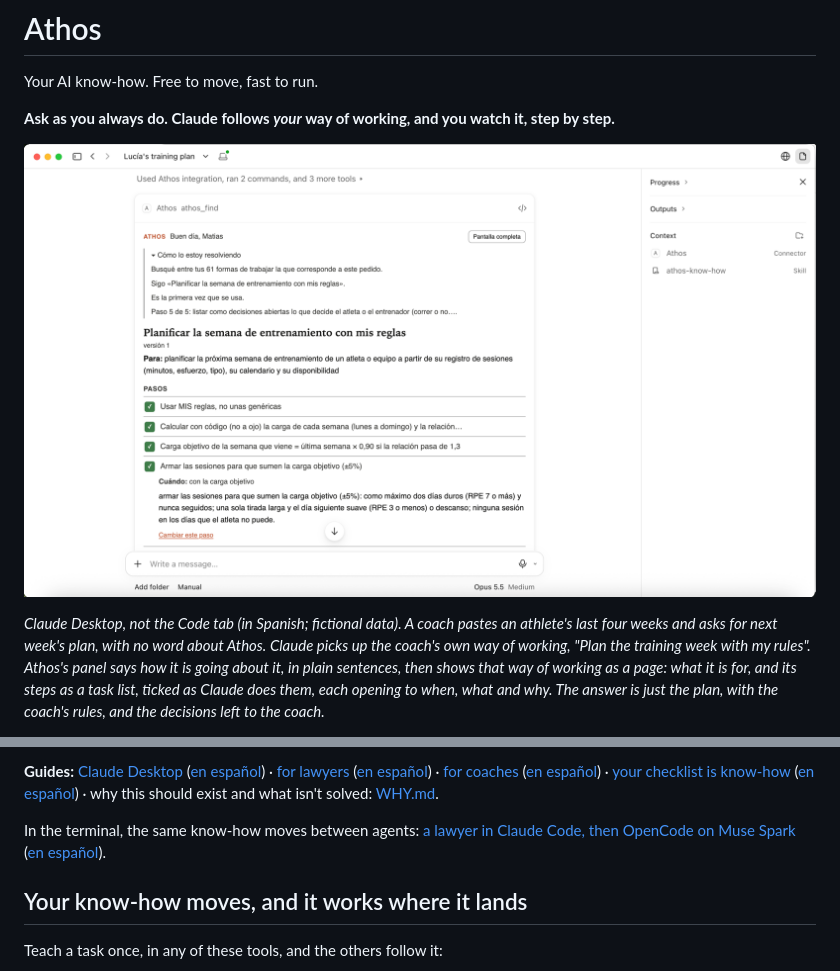
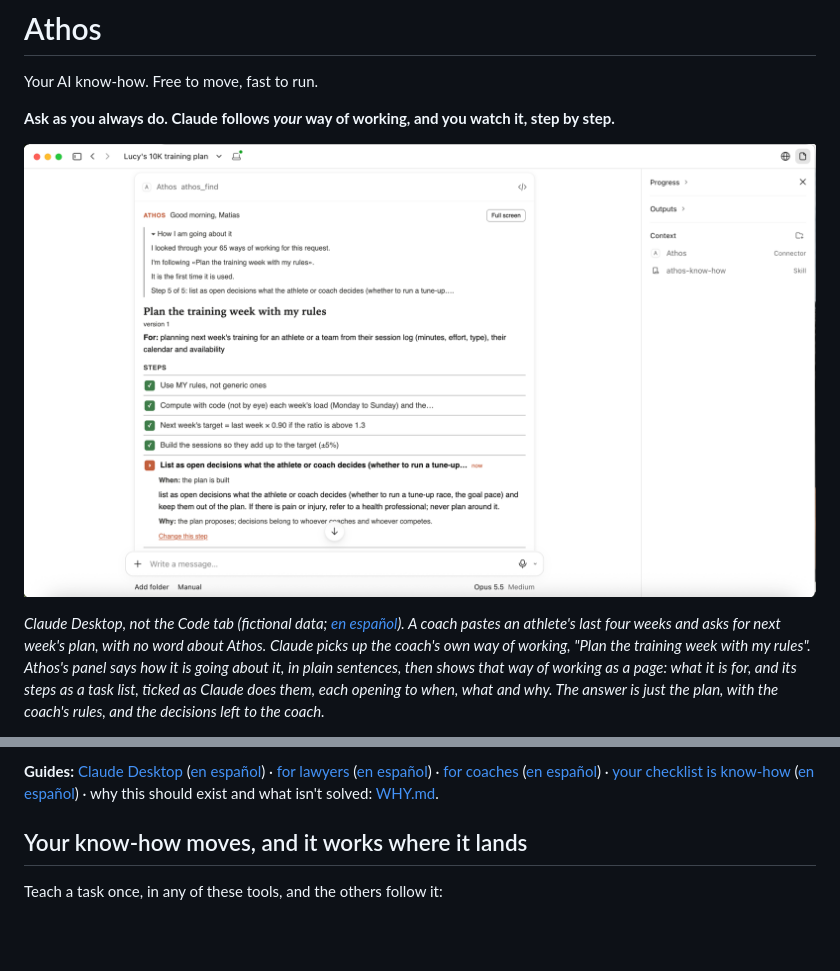
Before and after one commit to athos-agent/athos, a Markdown page: README.md, 2 parts joined by grey strips. Rendered like a GitHub page; pictures changed too: demo/athos-desktop-en.png (added); blank space fills up the shorter version.

Commit message:
README: the Claude Desktop screenshot in English; the terminal GIF leaves the README
The coach test reproduced in English in Claude Desktop (no word about Athos in the
request): skill loaded, Athos called, five steps walked, the plan with the coach's
rules and the decisions left open. demo/athos-desktop-en.png replaces the Spanish shot
at the top (kept, linked as "en español"); the lawyer GIF link leaves the README (the
lawyer guides still use it).

Co-Authored-By: Claude Opus 5.5 <noreply@anthropic.com>
Signed-off-by: Matías Molinas <2717406+matiasmolinas@users.noreply.github.com>

```diff
--- a/README.md
+++ b/README.md
@@ -8,6 +8,6 @@ Your AI know-how. Free to move, fast to run.
 
-*Claude Desktop, not the Code tab (in Spanish; fictional data). A coach pastes an athlete's last four weeks and asks for
-next week's plan, with no word about Athos. Claude picks up the coach's own way of working, "Plan the training week
+*Claude Desktop, not the Code tab (fictional data; [en español](demo/athos-desktop-es.png)). A coach pastes an
+athlete's last four weeks and asks for next week's plan, with no word about Athos. Claude picks up the coach's own way of working, "Plan the training week
 with my rules". Athos's panel says how it is going about it, in plain sentences, then shows that way of working as a
 page: what it is for, and its steps as a task list, ticked as Claude does them, each opening to when, what and why.
 The answer is just the plan, with the coach's rules, and the decisions left to the coach.*
@@ -33,9 +33,6 @@ explain it twice. On your own tasks, it shows what each agent and model does wit
 [for coaches](docs/guides/coach.md) ([en español](docs/guides/entrenador.md)) ·
 [your checklist is know-how](docs/guides/checklist-en.md) ([en español](docs/guides/checklist.md)) · why this should
 exist and what isn't solved: [WHY.md](WHY.md).
-
-In the terminal, the same know-how moves between agents: [a lawyer in Claude Code, then OpenCode on Muse
-Spark](demo/lawyer-en.gif) ([en español](demo/lawyer.gif)).
 
 ## Your know-how moves, and it works where it lands
 
```
Also changed, not shown: other parts of README.md (+1 -1 lines), HACKATHON.md (+1 -1 lines).
